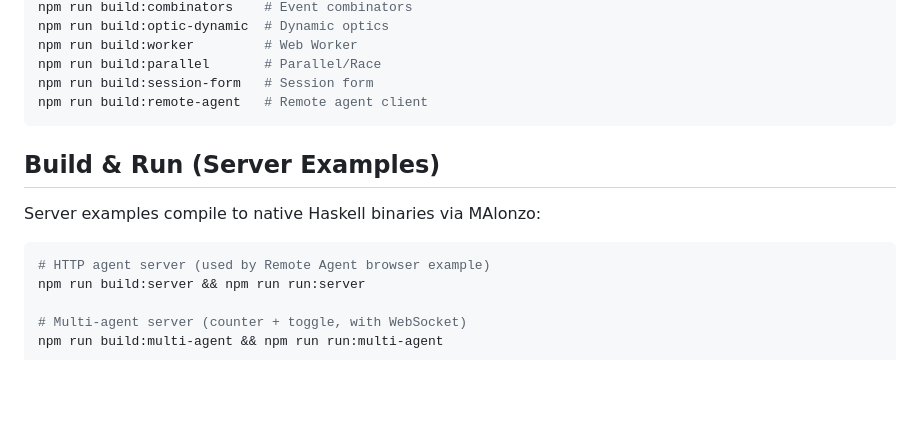
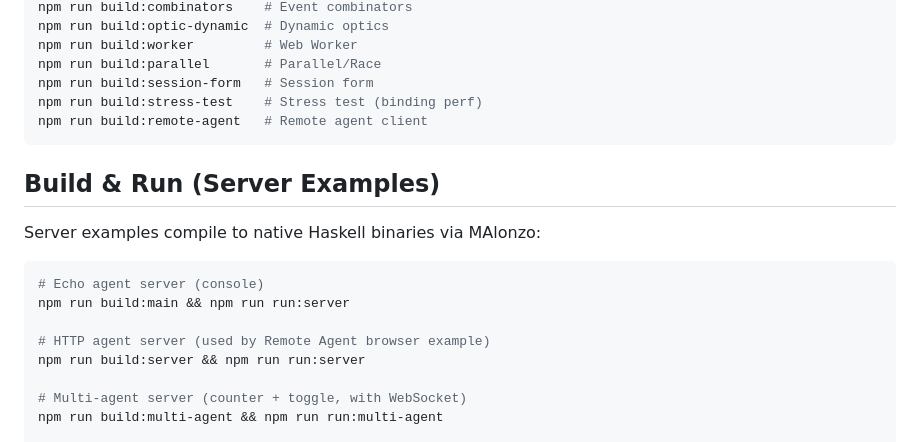
Before and after one commit to comonoid/agdelte, a Markdown page: doc/guide/getting-started.md, the part around the change. Drawn GitHub-style; blank space fills up the shorter version.

Commit message:
small doc corr

````diff
--- a/doc/guide/getting-started.md
+++ b/doc/guide/getting-started.md
@@ -55,6 +55,7 @@ npm run build:optic-dynamic  # Dynamic optics
 npm run build:worker         # Web Worker
 npm run build:parallel       # Parallel/Race
 npm run build:session-form   # Session form
+npm run build:stress-test    # Stress test (binding perf)
 npm run build:remote-agent   # Remote agent client
 ```
 
@@ -63,6 +64,9 @@ npm run build:remote-agent   # Remote agent client
 Server examples compile to native Haskell binaries via MAlonzo:
 
 ```bash
+# Echo agent server (console)
+npm run build:main && npm run run:server
+
 # HTTP agent server (used by Remote Agent browser example)
 npm run build:server && npm run run:server
 
````
